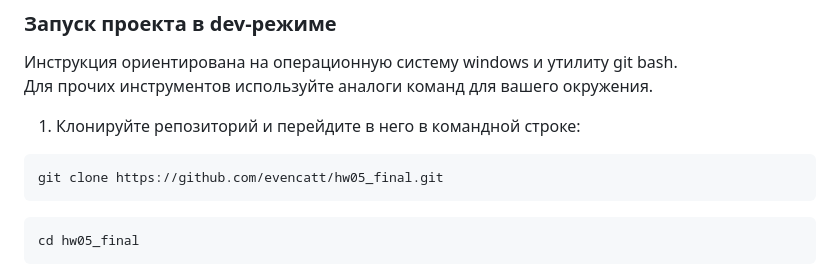
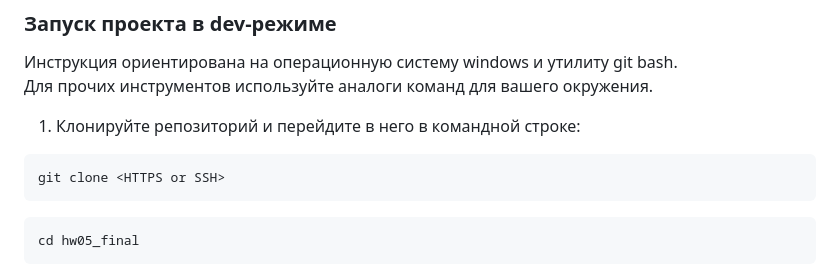
Before and after one commit to iliya12321/Yatube, a Markdown page: README.md, the part around the change. GitHub-like rendering.

````diff
--- a/README.md
+++ b/README.md
@@ -19,7 +19,7 @@
 1. Клонируйте репозиторий и перейдите в него в командной строке:
 
 ```
-git clone https://github.com/evencatt/hw05_final.git
+git clone <HTTPS or SSH>
 ```
 
 ```
````
